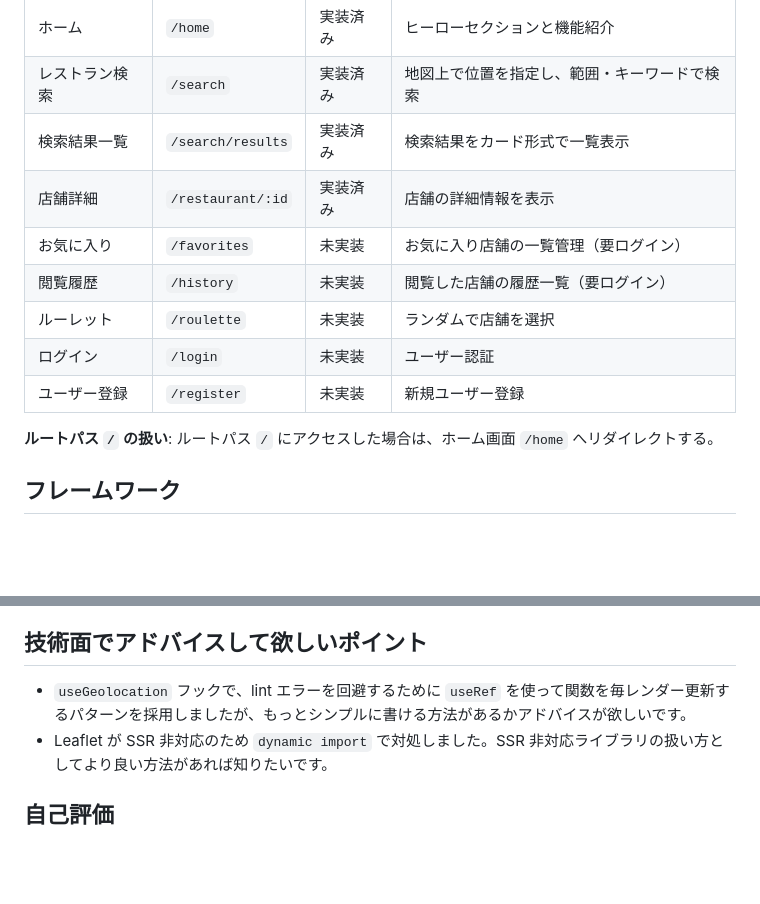
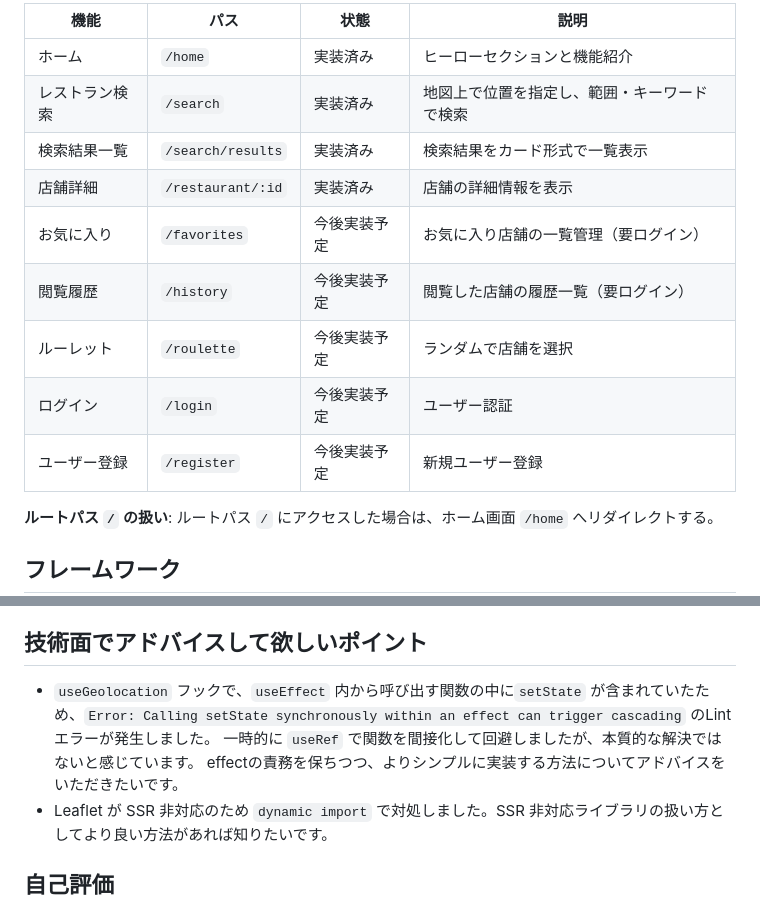
Before and after one commit to akito-arakawa/mogu-view, a Markdown page: specification.md, 2 parts joined by grey strips. Drawn GitHub-style; blank space fills up the shorter version.

Commit message:
clean:仕様書の修正

```diff
--- a/specification.md
+++ b/specification.md
@@ -40,11 +40,11 @@
 | レストラン検索 | `/search`         | 実装済み | 地図上で位置を指定し、範囲・キーワードで検索 |
 | 検索結果一覧  | `/search/results` | 実装済み | 検索結果をカード形式で一覧表示        |
 | 店舗詳細    | `/restaurant/:id` | 実装済み | 店舗の詳細情報を表示             |
-| お気に入り   | `/favorites`      | 未実装  | お気に入り店舗の一覧管理（要ログイン）    |
-| 閲覧履歴    | `/history`        | 未実装  | 閲覧した店舗の履歴一覧（要ログイン）     |
-| ルーレット   | `/roulette`       | 未実装  | ランダムで店舗を選択             |
-| ログイン    | `/login`          | 未実装  | ユーザー認証                 |
-| ユーザー登録  | `/register`       | 未実装  | 新規ユーザー登録               |
+| お気に入り   | `/favorites`      | 今後実装予定  | お気に入り店舗の一覧管理（要ログイン）    |
+| 閲覧履歴    | `/history`        | 今後実装予定  | 閲覧した店舗の履歴一覧（要ログイン）     |
+| ルーレット   | `/roulette`       | 今後実装予定  | ランダムで店舗を選択             |
+| ログイン    | `/login`          | 今後実装予定  | ユーザー認証                 |
+| ユーザー登録  | `/register`       | 今後実装予定  | 新規ユーザー登録               |
 
 **ルートパス `/` の扱い**: ルートパス `/` にアクセスした場合は、ホーム画面 `/home` へリダイレクトする。
 
@@ -155,7 +155,9 @@ npm run dev
 
 ## 技術面でアドバイスして欲しいポイント
 
-- `useGeolocation` フックで、lint エラーを回避するために `useRef` を使って関数を毎レンダー更新するパターンを採用しましたが、もっとシンプルに書ける方法があるかアドバイスが欲しいです。
+- `useGeolocation` フックで、`useEffect` 内から呼び出す関数の中に`setState` が含まれていたため、`Error: Calling setState synchronously within an effect can trigger cascading` のLintエラーが発生しました。
+一時的に `useRef` で関数を間接化して回避しましたが、本質的な解決ではないと感じています。
+effectの責務を保ちつつ、よりシンプルに実装する方法についてアドバイスをいただきたいです。
 - Leaflet が SSR 非対応のため `dynamic import` で対処しました。SSR 非対応ライブラリの扱い方としてより良い方法があれば知りたいです。
 
 ## 自己評価
```
